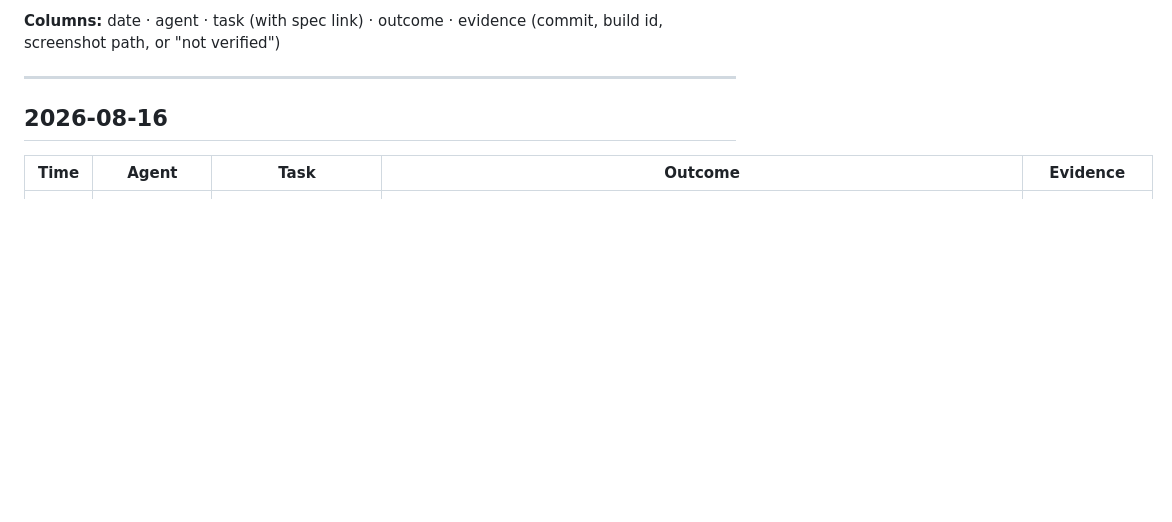
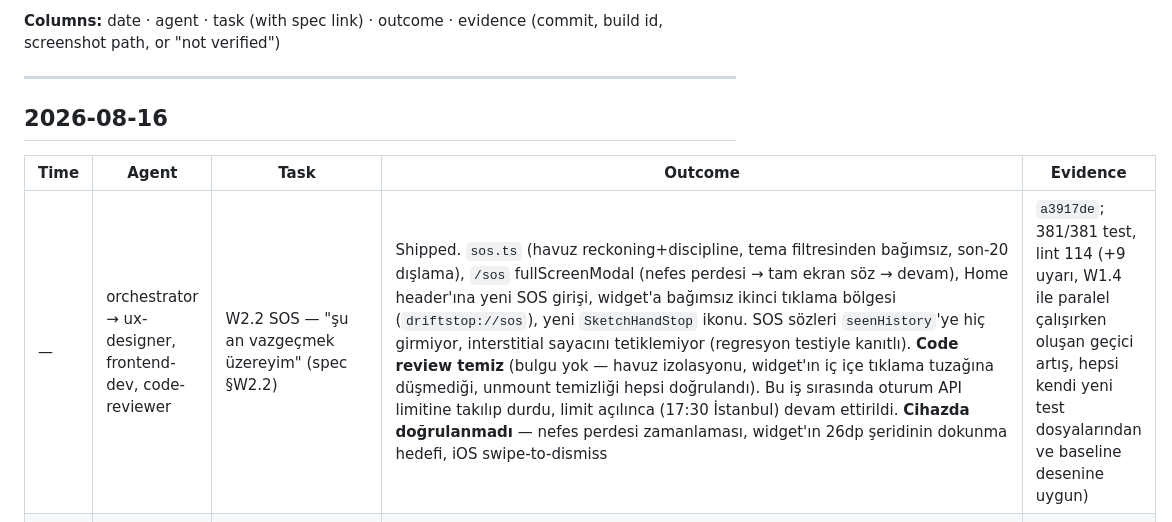
Before and after one commit to mhmmdglc/drift-stop, a Markdown page: .claude/docs/WORKLOG.md, the part around the change. Rendered like a GitHub page; blank space fills up the shorter version.

Commit message:
docs: worklog — W2.2 SOS shipped, code review clean
Co-Authored-By: Claude Fable 5 <noreply@anthropic.com>

```diff
--- a/.claude/docs/WORKLOG.md
+++ b/.claude/docs/WORKLOG.md
@@ -12,6 +12,7 @@ The orchestrator writes an entry **when an agent is dispatched** and updates it
 
 | Time | Agent | Task | Outcome | Evidence |
 |---|---|---|---|---|
+| — | orchestrator → ux-designer, frontend-dev, code-reviewer | W2.2 SOS — "şu an vazgeçmek üzereyim" (spec §W2.2) | Shipped. `sos.ts` (havuz reckoning+discipline, tema filtresinden bağımsız, son-20 dışlama), `/sos` fullScreenModal (nefes perdesi → tam ekran söz → devam), Home header'ına yeni SOS girişi, widget'a bağımsız ikinci tıklama bölgesi (`driftstop://sos`), yeni `SketchHandStop` ikonu. SOS sözleri `seenHistory`'ye hiç girmiyor, interstitial sayacını tetiklemiyor (regresyon testiyle kanıtlı). **Code review temiz** (bulgu yok — havuz izolasyonu, widget'ın iç içe tıklama tuzağına düşmediği, unmount temizliği hepsi doğrulandı). Bu iş sırasında oturum API limitine takılıp durdu, limit açılınca (17:30 İstanbul) devam ettirildi. **Cihazda doğrulanmadı** — nefes perdesi zamanlaması, widget'ın 26dp şeridinin dokunma hedefi, iOS swipe-to-dismiss | `a3917de`; 381/381 test, lint 114 (+9 uyarı, W1.4 ile paralel çalışırken oluşan geçici artış, hepsi kendi yeni test dosyalarından ve baseline desenine uygun) |
 | — | orchestrator → code-reviewer | Orkestratörün W1.4 düzeltme commit'inin (`3d25a14`) ikinci turu | **Daha derin bir mimari boşluk bulundu:** ilk düzeltmedeki kilit yalnızca AYNI süreç içi eşzamanlılığı kapatıyordu; asıl senaryo — headless task kapalı uygulamada bir aksiyonu işleyip bittikten SONRA, kullanıcı uygulamayı açınca `getLastNotificationResponseAsync`'in aynı cevabı TAZE bir süreçte tekrar işlemesi — kapanmamıştı (plausible, cihazda doğrulanmadı ama makul; testle "kilit olmadan/olsa" ayrımı doğrulandı). İki küçük bulgu daha: `clearLastNotificationResponseAsync` işleme bitmeden çağrılıyordu (kayıp penceresi), `useFavorites`'in `pendingWrite`i zincirlemek yerine DEĞİŞTİRİYORDU. Orkestratör tarafından düzeltildi: bildirimin kendi `identifier`'ına dayalı KALICI tekilleştirme (`processedOneMoreIds`, süreçten bağımsız), işle-sonra-temizle sıralaması, `useFavorites` yazımları artık zincirleniyor | `7057899`; 381/381 test (+3 yeni: aynı-kimlikle-tekrar no-op, farklı-kimlikler engellemiyor, mevcut testler bozulmadı) |
 | — | orchestrator | Engagement dalgası spec'i yazıldı ([`specs/engagement-roadmap.md`](../../specs/engagement-roadmap.md)) | Done — 8 özellik, 3 dalga, dosya seviyesinde TODO + kabul kriterleri | `299f4cf` |
 | — | orchestrator | **W0 spike'ları** (spec §W0) | **W0.a doküman-doğrulandı:** kategori/aksiyonlar Android'de var; kapalı uygulamada aksiyon işleme `registerTaskAsync` + `expo-task-manager` ister (kurulu değil → çalışma zamanı kanıtı W1.4 build'ine ertelendi, fallback tasarım hazır). **W0.b doğrulandı:** `clickAction` öğe başına prop (paket 0.20.3 tipleri) → widget'ta çoklu tıklama bölgesi mümkün. **W0.c doğrulandı:** `%{goal}` interpolasyonu çalışıyor (yerel çalıştırma); eksik parametre `[missing …]` basıyor — test zorunluluğu spec'e işlendi | Expo v56 dokümanı; `click-action.d.ts`; node çalıştırma çıktısı; spec güncellemesi bu commit'te |
```
